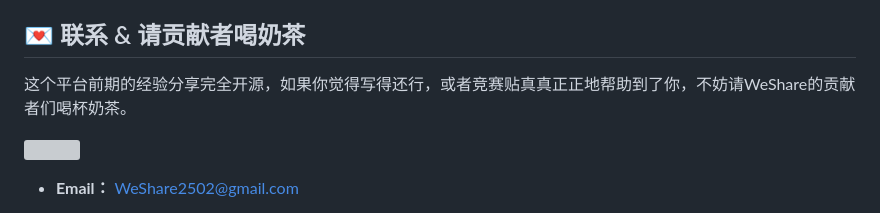
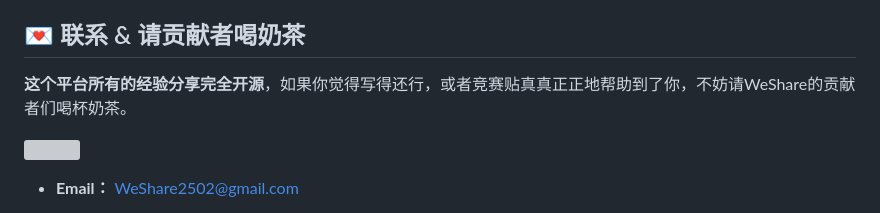
Before and after one commit to weshare2025/weshare.github.io, a Markdown page: about/README.md, the part around the change. Rendered like a GitHub page; grey boxes are pictures that could not be loaded.

```diff
--- a/about/README.md
+++ b/about/README.md
@@ -60,7 +60,7 @@ WeShare是一个竞赛分享平台，在这里，你可以成为读者，可以
 
 ## 💌 联系 & 请贡献者喝奶茶
 
-这个平台前期的经验分享完全开源，如果你觉得写得还行，或者竞赛贴真真正正地帮助到了你，不妨请WeShare的贡献者们喝杯奶茶。
+****这个平台所有的经验分享完全开源****，如果你觉得写得还行，或者竞赛贴真真正正地帮助到了你，不妨请WeShare的贡献者们喝杯奶茶。
 
   <div ><img src="https://WeShare.xin/about/shoukuan.jpg" width="200" height="300" /></div>
 
```
